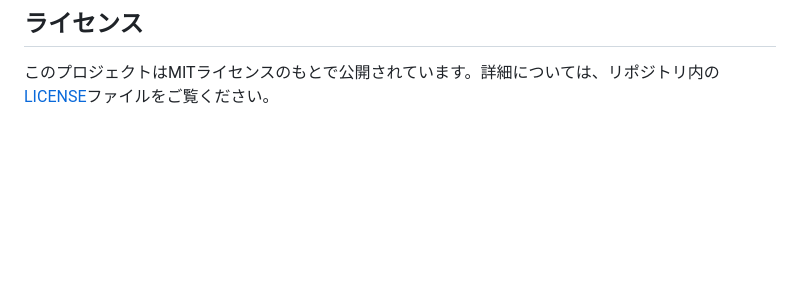
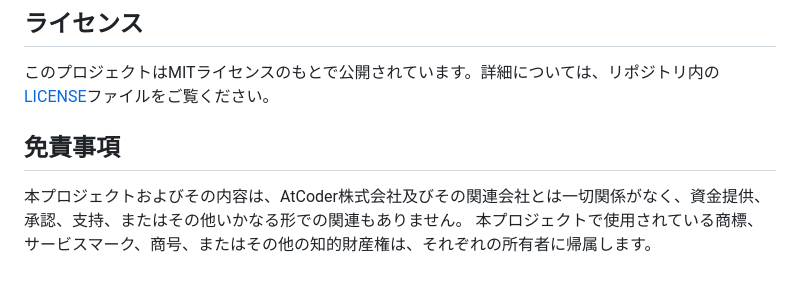
Before and after one commit to tsukuba-denden/shojin_app, a Markdown page: README.md, the part around the change. Rendered like a GitHub page; blank space fills up the shorter version.

Commit message:
README.md の更新

```diff
--- a/README.md
+++ b/README.md
@@ -124,3 +124,8 @@ AtCoderの精進をスマホでも。
 ## ライセンス
 
 このプロジェクトはMITライセンスのもとで公開されています。詳細については、リポジトリ内の[LICENSE](LICENSE)ファイルをご覧ください。
+
+## 免責事項
+
+本プロジェクトおよびその内容は、AtCoder株式会社及びその関連会社とは一切関係がなく、資金提供、承認、支持、またはその他いかなる形での関連もありません。
+本プロジェクトで使用されている商標、サービスマーク、商号、またはその他の知的財産権は、それぞれの所有者に帰属します。
```
